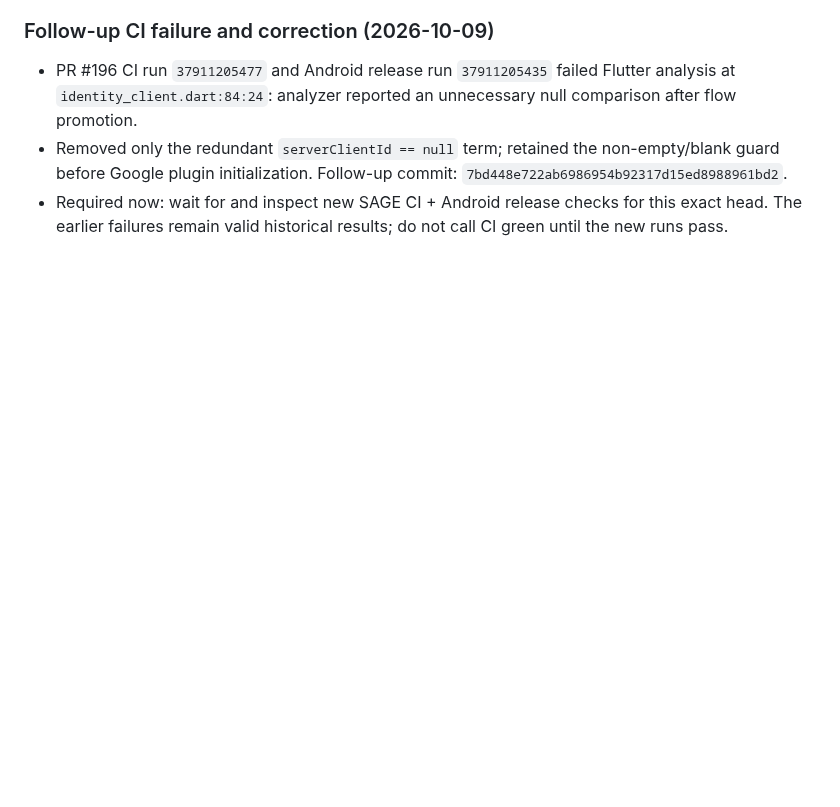
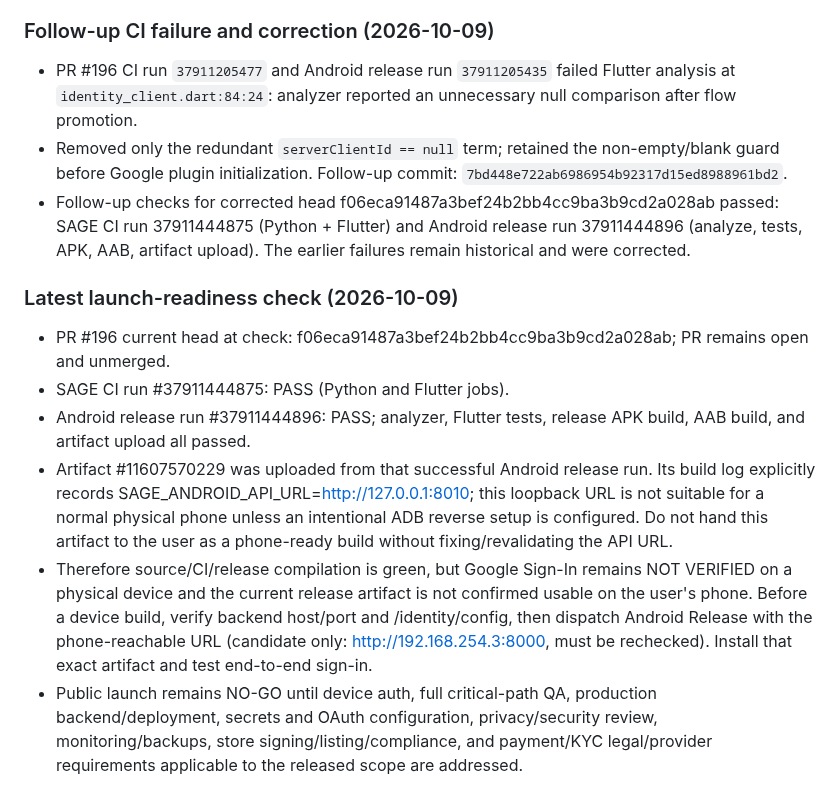
Before and after one commit to officialoroe-crypto/sage-one, a Markdown page: PROJECT_STATE.md, the part around the change. Rendered like a GitHub page; blank space fills up the shorter version.

Commit message:
docs: record passing Android validation and remaining launch blockers

```diff
--- a/PROJECT_STATE.md
+++ b/PROJECT_STATE.md
@@ -228,4 +228,14 @@ This was a targeted audit of the authentication client, login screen, auth gate,
 
 - PR #196 CI run `37911205477` and Android release run `37911205435` failed Flutter analysis at `identity_client.dart:84:24`: analyzer reported an unnecessary null comparison after flow promotion.
 - Removed only the redundant `serverClientId == null` term; retained the non-empty/blank guard before Google plugin initialization. Follow-up commit: `7bd448e722ab6986954b92317d15ed8988961bd2`.
-- Required now: wait for and inspect new SAGE CI + Android release checks for this exact head. The earlier failures remain valid historical results; do not call CI green until the new runs pass.
+- Follow-up checks for corrected head f06eca91487a3bef24b2bb4cc9ba3b9cd2a028ab passed: SAGE CI run 37911444875 (Python + Flutter) and Android release run 37911444896 (analyze, tests, APK, AAB, artifact upload). The earlier failures remain historical and were corrected.
+
+
+### Latest launch-readiness check (2026-10-09)
+
+- PR #196 current head at check: f06eca91487a3bef24b2bb4cc9ba3b9cd2a028ab; PR remains open and unmerged.
+- SAGE CI run #37911444875: PASS (Python and Flutter jobs).
+- Android release run #37911444896: PASS; analyzer, Flutter tests, release APK build, AAB build, and artifact upload all passed.
+- Artifact #11607570229 was uploaded from that successful Android release run. Its build log explicitly records SAGE_ANDROID_API_URL=http://127.0.0.1:8010; this loopback URL is not suitable for a normal physical phone unless an intentional ADB reverse setup is configured. Do not hand this artifact to the user as a phone-ready build without fixing/revalidating the API URL.
+- Therefore source/CI/release compilation is green, but Google Sign-In remains NOT VERIFIED on a physical device and the current release artifact is not confirmed usable on the user's phone. Before a device build, verify backend host/port and /identity/config, then dispatch Android Release with the phone-reachable URL (candidate only: http://192.168.254.3:8000, must be rechecked). Install that exact artifact and test end-to-end sign-in.
+- Public launch remains NO-GO until device auth, full critical-path QA, production backend/deployment, secrets and OAuth configuration, privacy/security review, monitoring/backups, store signing/listing/compliance, and payment/KYC legal/provider requirements applicable to the released scope are addressed.
```
